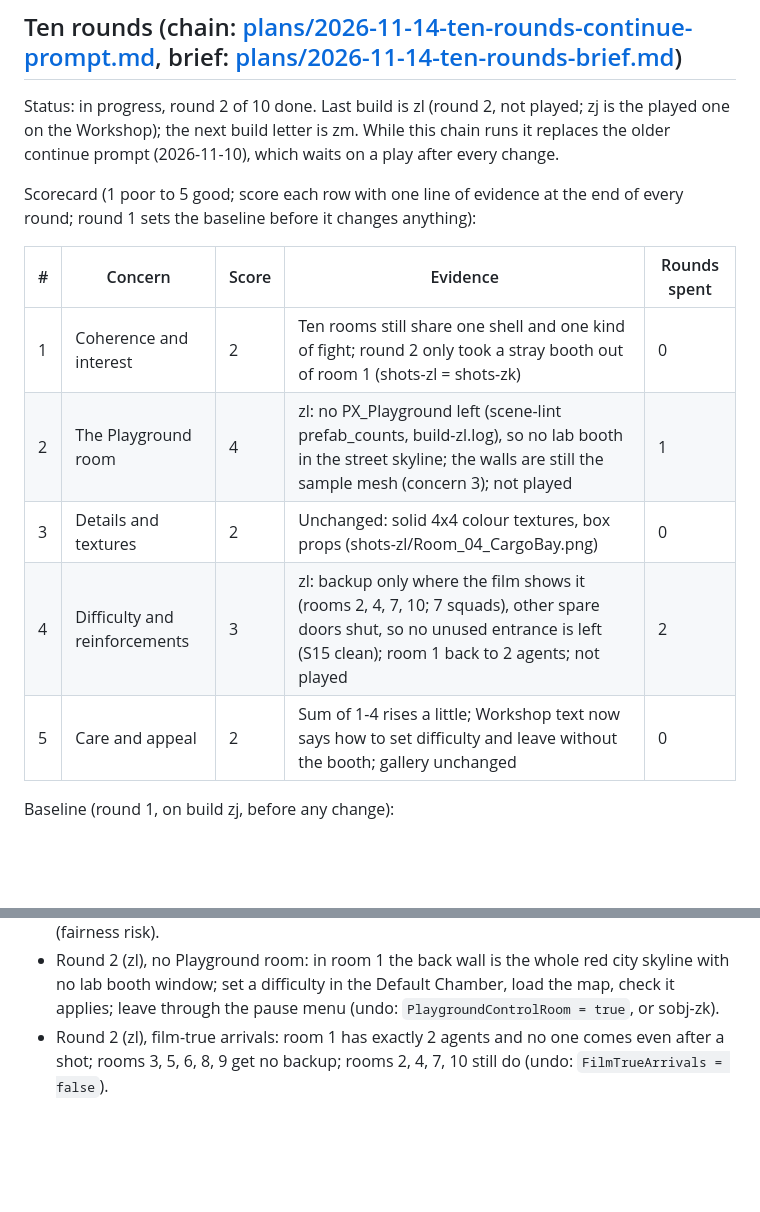
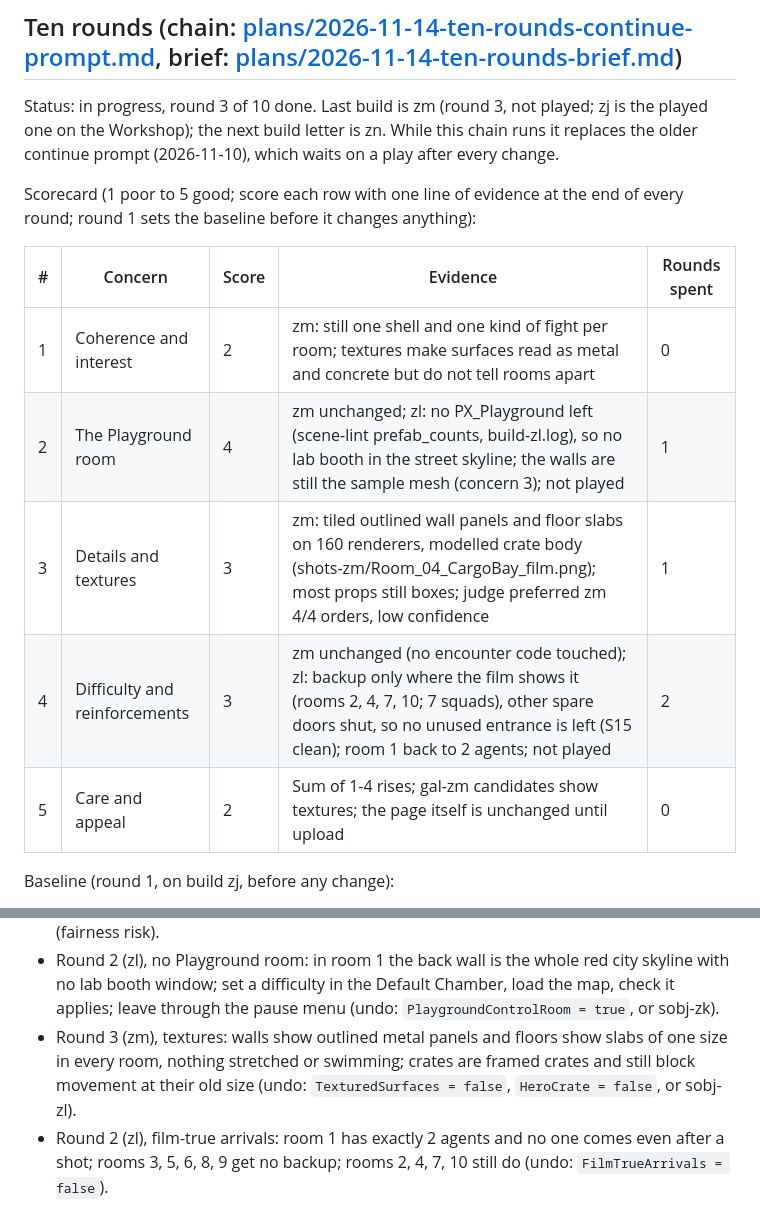
Before and after one commit to m4bwav/nexus-prominence, a Markdown page: ai-docs/HANDOFF.md, 2 parts joined by grey strips. Drawn GitHub-style; blank space fills up the shorter version.

```diff
--- a/ai-docs/HANDOFF.md
+++ b/ai-docs/HANDOFF.md
@@ -2,17 +2,17 @@
 
 ## Ten rounds (chain: [plans/2026-11-14-ten-rounds-continue-prompt.md](plans/2026-11-14-ten-rounds-continue-prompt.md), brief: [plans/2026-11-14-ten-rounds-brief.md](plans/2026-11-14-ten-rounds-brief.md))
 
-Status: in progress, round 2 of 10 done. Last build is zl (round 2, not played; zj is the played one on the Workshop); the next build letter is zm. While this chain runs it replaces the older continue prompt (2026-11-10), which waits on a play after every change.
+Status: in progress, round 3 of 10 done. Last build is zm (round 3, not played; zj is the played one on the Workshop); the next build letter is zn. While this chain runs it replaces the older continue prompt (2026-11-10), which waits on a play after every change.
 
 Scorecard (1 poor to 5 good; score each row with one line of evidence at the end of every round; round 1 sets the baseline before it changes anything):
 
 | # | Concern | Score | Evidence | Rounds spent |
 |---|---|---|---|---|
-| 1 | Coherence and interest | 2 | Ten rooms still share one shell and one kind of fight; round 2 only took a stray booth out of room 1 (shots-zl = shots-zk) | 0 |
-| 2 | The Playground room | 4 | zl: no PX_Playground left (scene-lint prefab_counts, build-zl.log), so no lab booth in the street skyline; the walls are still the sample mesh (concern 3); not played | 1 |
-| 3 | Details and textures | 2 | Unchanged: solid 4x4 colour textures, box props (shots-zl/Room_04_CargoBay.png) | 0 |
-| 4 | Difficulty and reinforcements | 3 | zl: backup only where the film shows it (rooms 2, 4, 7, 10; 7 squads), other spare doors shut, so no unused entrance is left (S15 clean); room 1 back to 2 agents; not played | 2 |
-| 5 | Care and appeal | 2 | Sum of 1-4 rises a little; Workshop text now says how to set difficulty and leave without the booth; gallery unchanged | 0 |
+| 1 | Coherence and interest | 2 | zm: still one shell and one kind of fight per room; textures make surfaces read as metal and concrete but do not tell rooms apart | 0 |
+| 2 | The Playground room | 4 | zm unchanged; zl: no PX_Playground left (scene-lint prefab_counts, build-zl.log), so no lab booth in the street skyline; the walls are still the sample mesh (concern 3); not played | 1 |
+| 3 | Details and textures | 3 | zm: tiled outlined wall panels and floor slabs on 160 renderers, modelled crate body (shots-zm/Room_04_CargoBay_film.png); most props still boxes; judge preferred zm 4/4 orders, low confidence | 1 |
+| 4 | Difficulty and reinforcements | 3 | zm unchanged (no encounter code touched); zl: backup only where the film shows it (rooms 2, 4, 7, 10; 7 squads), other spare doors shut, so no unused entrance is left (S15 clean); room 1 back to 2 agents; not played | 2 |
+| 5 | Care and appeal | 2 | Sum of 1-4 rises; gal-zm candidates show textures; the page itself is unchanged until upload | 0 |
 
 Baseline (round 1, on build zj, before any change):
 - 1 Coherence and interest: 2. All ten rooms share one shell (band, pilasters, pipe; shots-zj) and one fight: walk in, shoot the placed enemies.
@@ -74,6 +86,7 @@ End test list (one line per change, filled by each round):
 - Round 1 (zk), earlier waves: the cargo bay rappel team lands while 2 guards still stand, the corridor vents open with about 3 left, the tower wave starts with about 4 left (undo: `ReinforceWhileFighting = false`).
 - Round 1: stand in a spare doorway and see whether backup appears on top of you (fairness risk).
 - Round 2 (zl), no Playground room: in room 1 the back wall is the whole red city skyline with no lab booth window; set a difficulty in the Default Chamber, load the map, check it applies; leave through the pause menu (undo: `PlaygroundControlRoom = true`, or sobj-zk).
+- Round 3 (zm), textures: walls show outlined metal panels and floors show slabs of one size in every room, nothing stretched or swimming; crates are framed crates and still block movement at their old size (undo: `TexturedSurfaces = false`, `HeroCrate = false`, or sobj-zl).
 - Round 2 (zl), film-true arrivals: room 1 has exactly 2 agents and no one comes even after a shot; rooms 3, 5, 6, 8, 9 get no backup; rooms 2, 4, 7, 10 still do (undo: `FilmTrueArrivals = false`).
 
 Links side task: done 2026-11-14 (repo and wiki text; mpn-director#1, madnesswright#116, nexus-prominence mod-links PR; wiki Homes pushed). The live Workshop pages still carry the old text until the owner allows a page update.
```
Also changed, not shown: other parts of ai-docs/HANDOFF.md (+12 -0 lines), README.md (+8 -0 lines), ai-docs/log.md (+1 -0 lines), renders/room-4-2026-11-14zm.jpg (added), renders/room-4-film-cam-2026-11-14zm.jpg (added), 5 other files.
